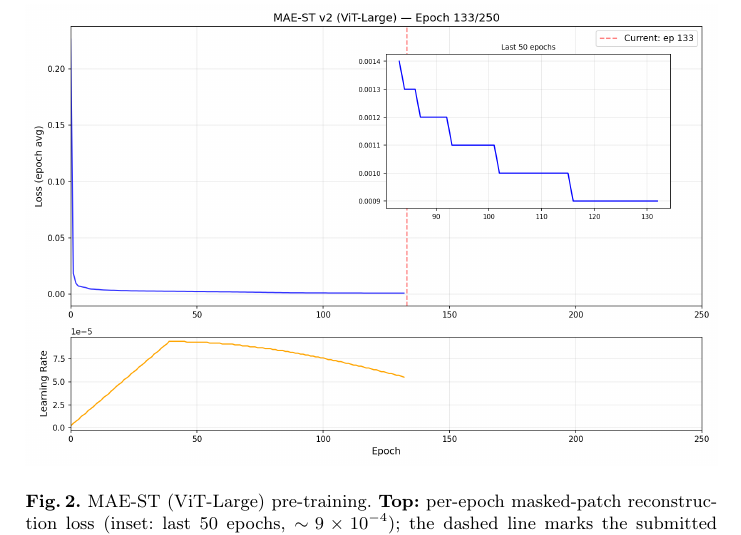
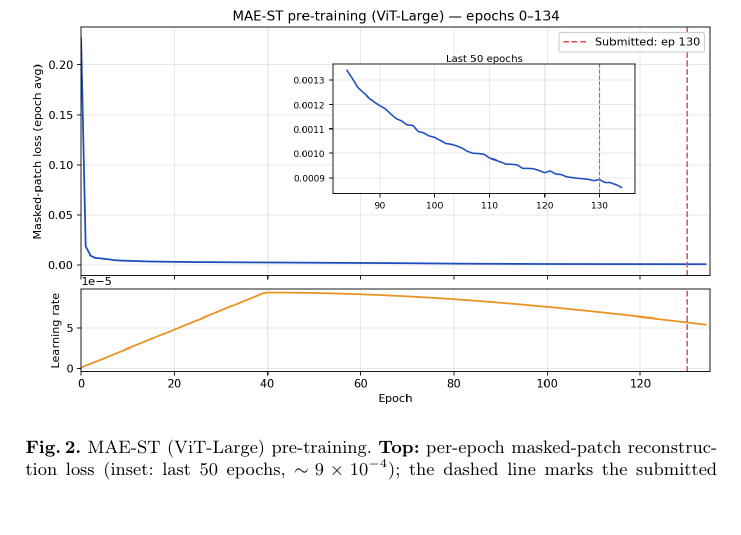
Before and after one commit to gautham-calico/cvpr-maest, a LaTeX paper (main.tex): part of page 8 of 12, cut so that both start at the same text, the shorter picture padded with empty space. Compiled offline with pdfLaTeX.

Commit message:
Fig 2: swap in regenerated cropped training curve (maest_v2)
Replace maest_training_curve.png with the regenerated maest_v2_training_curve.png
(axes cropped to the trained range, single submitted line at epoch 130, static
title). Update the figure path and imgs/README.txt accordingly.

Co-Authored-By: Claude Opus 4.8 (1M context) <noreply@anthropic.com>

```diff
--- a/main.tex
+++ b/main.tex
@@ -438,7 +438,7 @@ to $9.4\times10^{-5}$ and the subsequent cosine decay. The submitted checkpoint
 
 \begin{figure}[htbp]
 \centering
-\includegraphics[width=\textwidth]{imgs/maest_training_curve.png}
+\includegraphics[width=\textwidth]{imgs/maest_v2_training_curve.png}
 \caption{MAE-ST (ViT-Large) pre-training. \textbf{Top:} per-epoch masked-patch
 reconstruction loss (inset: last $50$ epochs, $\sim\!9\times10^{-4}$); the dashed
 line marks the submitted epoch-$130$ checkpoint. \textbf{Bottom:} the per-epoch
```
Also changed, not shown: imgs/README.txt, imgs/maest_training_curve.png (deleted), imgs/maest_v2_training_curve.png (added).
